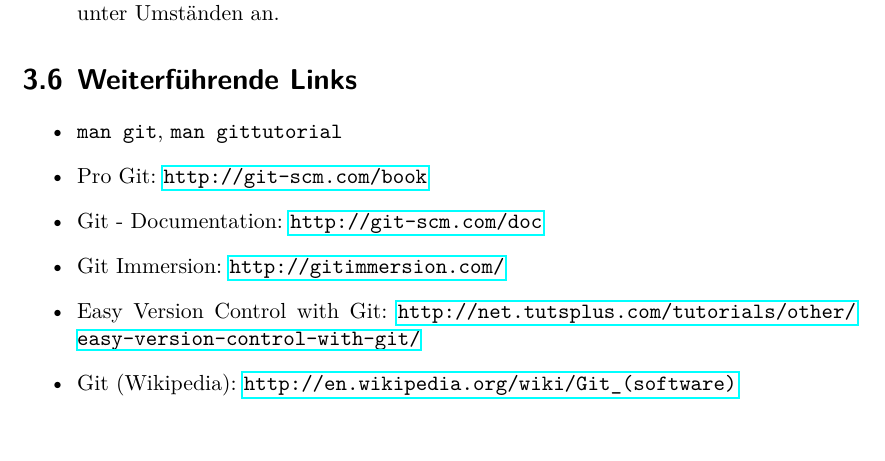
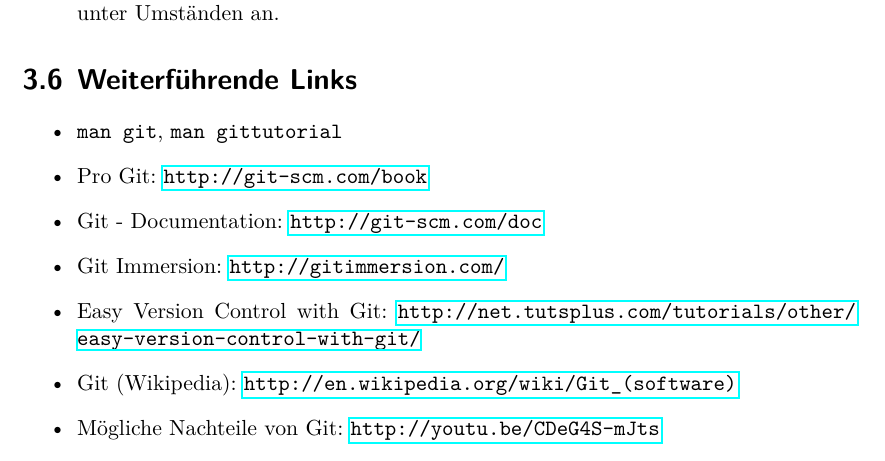
Before and after one commit to pep-dortmund/toolbox-workshop-2012, a LaTeX book (Notes/notes.tex, which reads Notes/sec_git.tex): part of page 18 of 25, cut so that both start at the same text. Compiled offline with LuaLaTeX.

Commit message:
added git link

```diff
--- a/Notes/sec_git.tex
+++ b/Notes/sec_git.tex
@@ -185,4 +185,5 @@
   \item Git Immersion: \url{http://gitimmersion.com/}
   \item Easy Version Control with Git: \url{http://net.tutsplus.com/tutorials/other/easy-version-control-with-git/}
   \item Git (Wikipedia): \url{http://en.wikipedia.org/wiki/Git_(software)}
+  \item Mögliche Nachteile von Git: \url{http://youtu.be/CDeG4S-mJts}
 \end{itemize}
```
